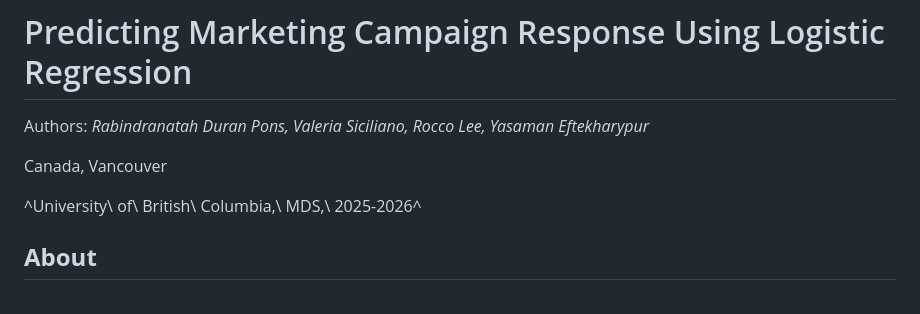
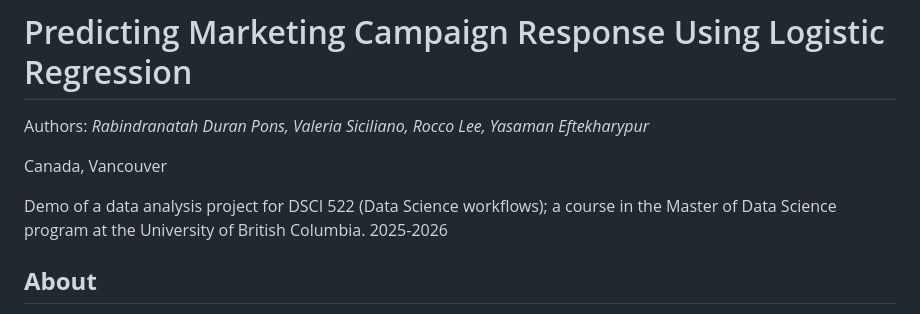
Before and after one commit to Roccolee18/bank_marketing_group_24, a Markdown page: README.md, the part around the change. Rendered like a GitHub page.

Commit message:
Update README.md
applied some editing

```diff
--- a/README.md
+++ b/README.md
@@ -4,7 +4,7 @@ Authors: *Rabindranatah Duran Pons, Valeria Siciliano, Rocco Lee, Yasaman Eftekh
 
 Canada, Vancouver
 
-^University\ of\ British\ Columbia,\ MDS,\ 2025-2026^
+Demo of a data analysis project for DSCI 522 (Data Science workflows); a course in the Master of Data Science program at the University of British Columbia.  2025-2026
 
 ## **About**
 
```
